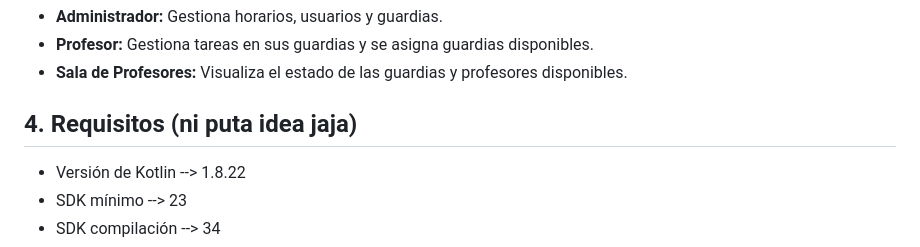
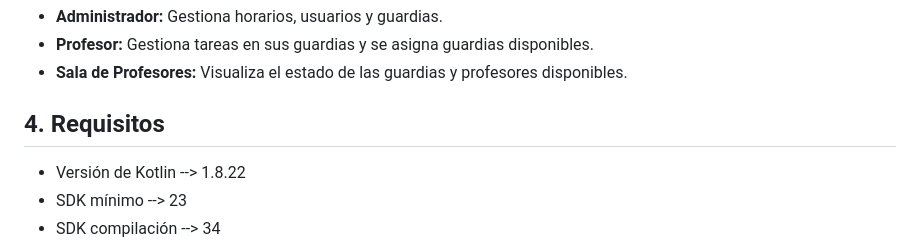
Before and after one commit to BigBan0511/ProyectoDAMGuardias, a Markdown page: README.md, the part around the change. Rendered like a GitHub page.

```diff
--- a/README.md
+++ b/README.md
@@ -49,7 +49,7 @@ Este programa intenta simplificar y automatizar la gestión de horas de guardia
 * **Profesor:** Gestiona tareas en sus guardias y se asigna guardias disponibles.
 * **Sala de Profesores:** Visualiza el estado de las guardias y profesores disponibles.
 
-## 4. Requisitos (ni puta idea jaja)
+## 4. Requisitos
 
 * Versión de Kotlin --> 1.8.22
 * SDK mínimo --> 23
```
